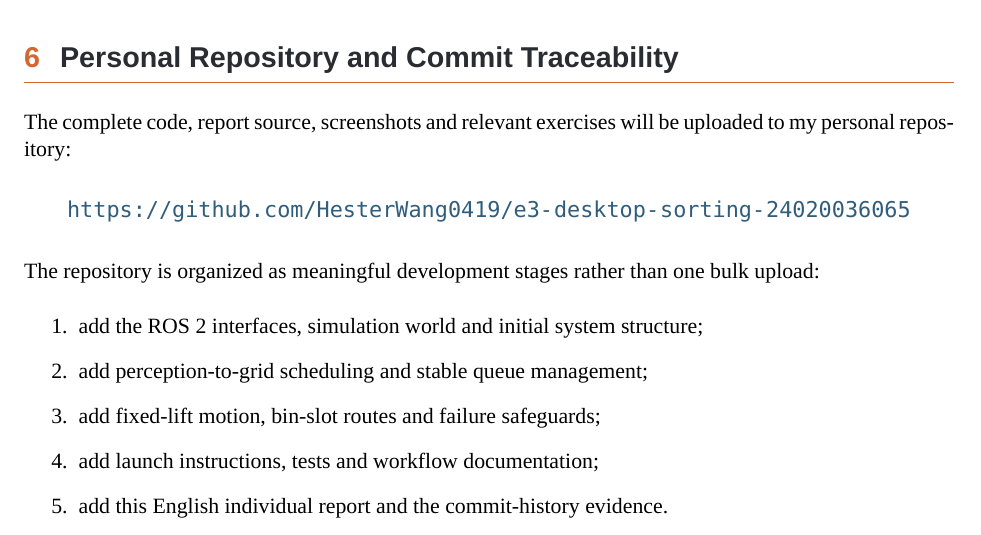
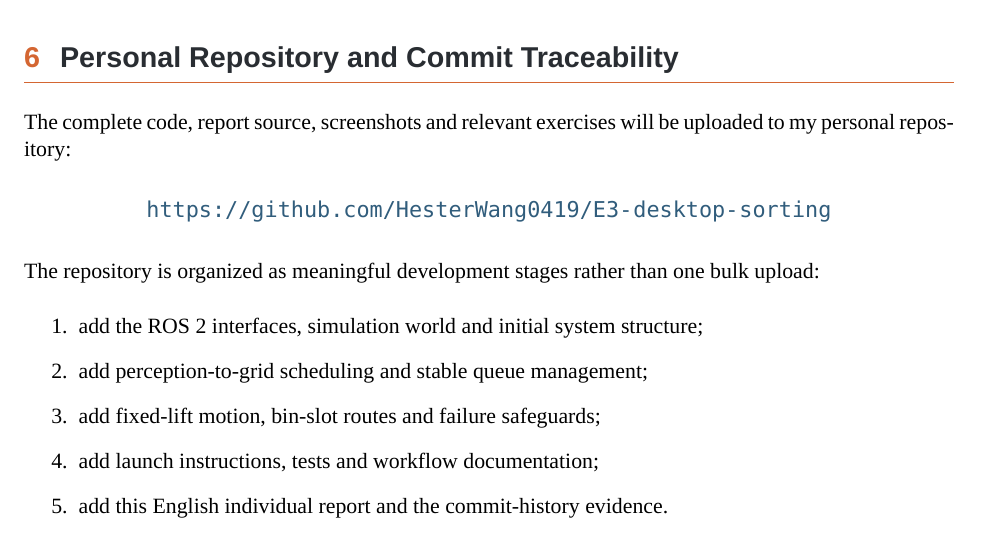
Before and after one commit to HesterWang0419/E3-desktop-sorting, a LaTeX document (report/report.tex): part of page 7 of 8, cut so that both start at the same text. Compiled offline with XeLaTeX; a missing font is replaced by an installed copy or a similar font.

Commit message:
Update report with personal repository URL

```diff
--- a/report/report.tex
+++ b/report/report.tex
@@ -218,7 +218,7 @@ The implementation meets the intended design of two-class fixed-grid sorting, au
 The complete code, report source, screenshots and relevant exercises will be uploaded to my personal repository:
 
 \begin{center}
-\url{https://github.com/HesterWang0419/e3-desktop-sorting-24020036065}
+\url{https://github.com/HesterWang0419/E3-desktop-sorting}
 \end{center}
 
 The repository is organized as meaningful development stages rather than one bulk upload:
```
Also changed, not shown: report/report.pdf.
